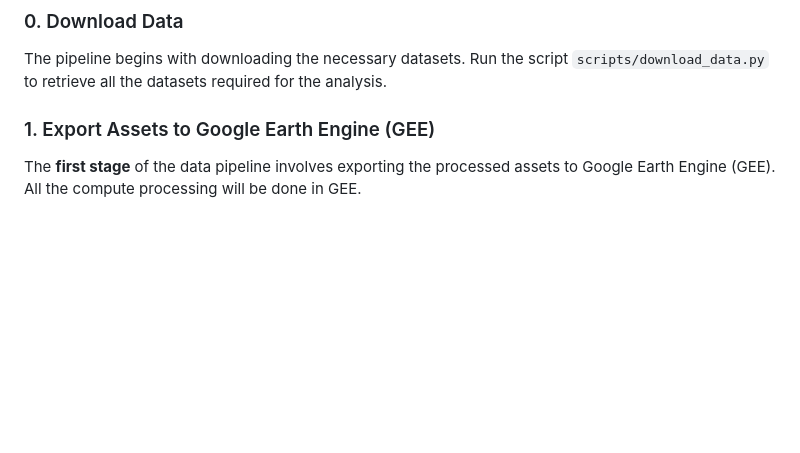
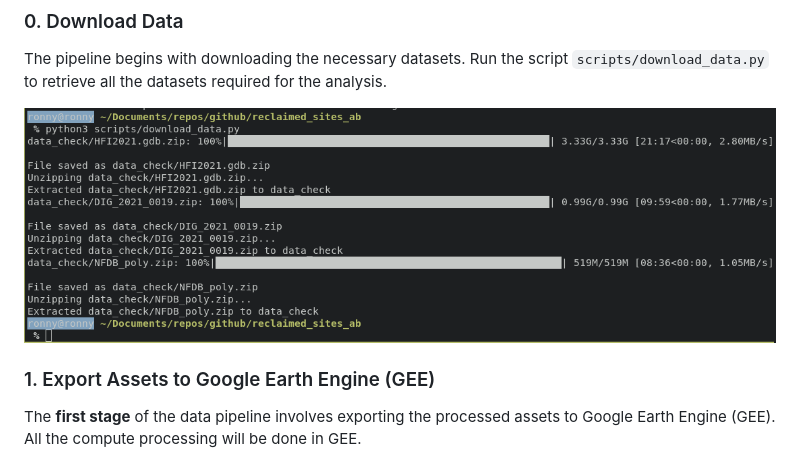
Before and after one commit to ronnyhdez/reclaimed_sites_ab, a Markdown page: README.md, the part around the change. Drawn GitHub-style; pictures changed too: img/reclamation_data_download.png (added); blank space fills up the shorter version.

Commit message:
Ref #67 add download image

```diff
--- a/README.md
+++ b/README.md
@@ -64,6 +64,8 @@ The pipeline begins with downloading the necessary datasets.
 Run the script `scripts/download_data.py` to retrieve all
 the datasets required for the analysis.
 
+![Download process](img/reclamation_data_download.png)
+
 ### 1. Export Assets to Google Earth Engine (GEE)
 
 The **first stage** of the data pipeline involves exporting
```
